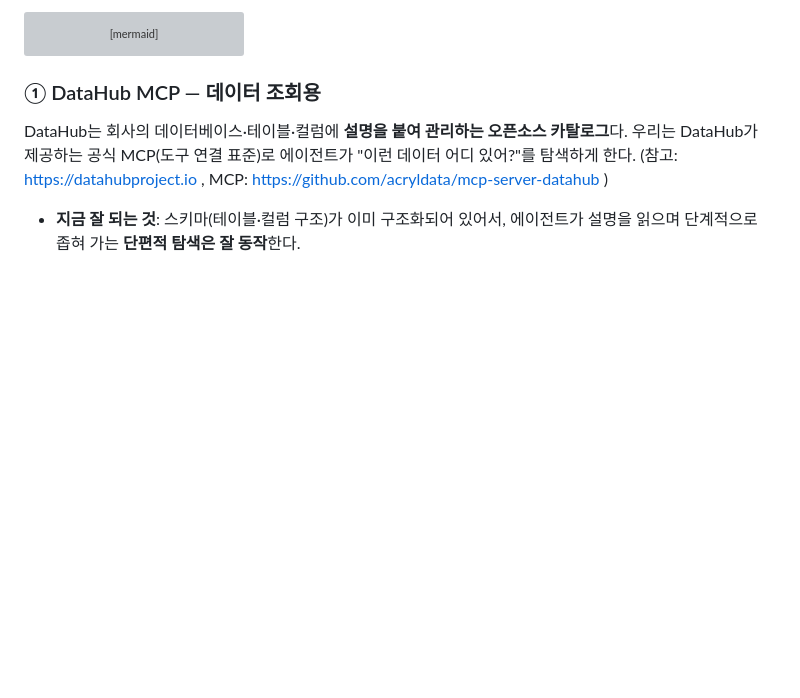
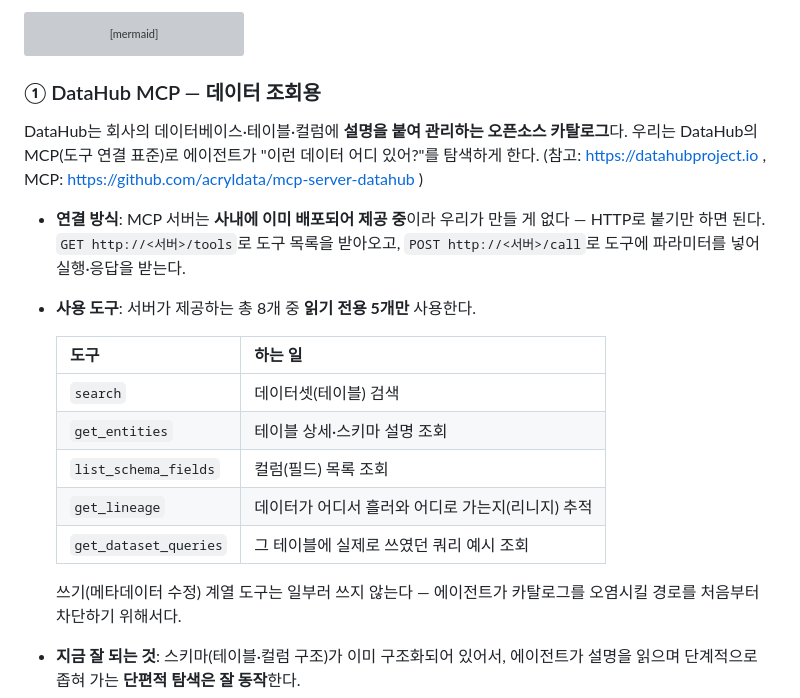
Before and after one commit to catinbox276/graph-search-chat, a Markdown page: docs/plan.md, the part around the change. Drawn GitHub-style; blank space fills up the shorter version; grey boxes are pictures that could not be loaded.

Commit message:
docs: 사내 제공 DataHub MCP 서버 소비 방식 추가 — HTTP /tools·/call, 읽기 전용 5개 도구만 사용
Co-Authored-By: Claude Fable 5 <noreply@anthropic.com>

```diff
--- a/docs/plan.md
+++ b/docs/plan.md
@@ -55,9 +55,24 @@ flowchart LR
 ### ① DataHub MCP — 데이터 조회용
 
 DataHub는 회사의 데이터베이스·테이블·컬럼에 **설명을 붙여 관리하는 오픈소스 카탈로그**다.
-우리는 DataHub가 제공하는 공식 MCP(도구 연결 표준)로 에이전트가 "이런 데이터 어디 있어?"를
+우리는 DataHub의 MCP(도구 연결 표준)로 에이전트가 "이런 데이터 어디 있어?"를
 탐색하게 한다. (참고: https://datahubproject.io , MCP: https://github.com/acryldata/mcp-server-datahub )
 
+- **연결 방식**: MCP 서버는 **사내에 이미 배포되어 제공 중**이라 우리가 만들 게 없다 —
+  HTTP로 붙기만 하면 된다. `GET http://<서버>/tools`로 도구 목록을 받아오고,
+  `POST http://<서버>/call`로 도구에 파라미터를 넣어 실행·응답을 받는다.
+- **사용 도구**: 서버가 제공하는 총 8개 중 **읽기 전용 5개만** 사용한다.
+
+  | 도구 | 하는 일 |
+  |---|---|
+  | `search` | 데이터셋(테이블) 검색 |
+  | `get_entities` | 테이블 상세·스키마 설명 조회 |
+  | `list_schema_fields` | 컬럼(필드) 목록 조회 |
+  | `get_lineage` | 데이터가 어디서 흘러와 어디로 가는지(리니지) 추적 |
+  | `get_dataset_queries` | 그 테이블에 실제로 쓰였던 쿼리 예시 조회 |
+
+  쓰기(메타데이터 수정) 계열 도구는 일부러 쓰지 않는다 — 에이전트가 카탈로그를
+  오염시킬 경로를 처음부터 차단하기 위해서다.
 - **지금 잘 되는 것**: 스키마(테이블·컬럼 구조)가 이미 구조화되어 있어서, 에이전트가 설명을
   읽으며 단계적으로 좁혀 가는 **단편적 탐색은 잘 동작**한다.
 - **한계와 추후 과제**: DataHub가 아는 것은 "DB 안의 테이블 구조"까지다.
```
Also changed, not shown: docs/integration.md (+4 -0 lines).
